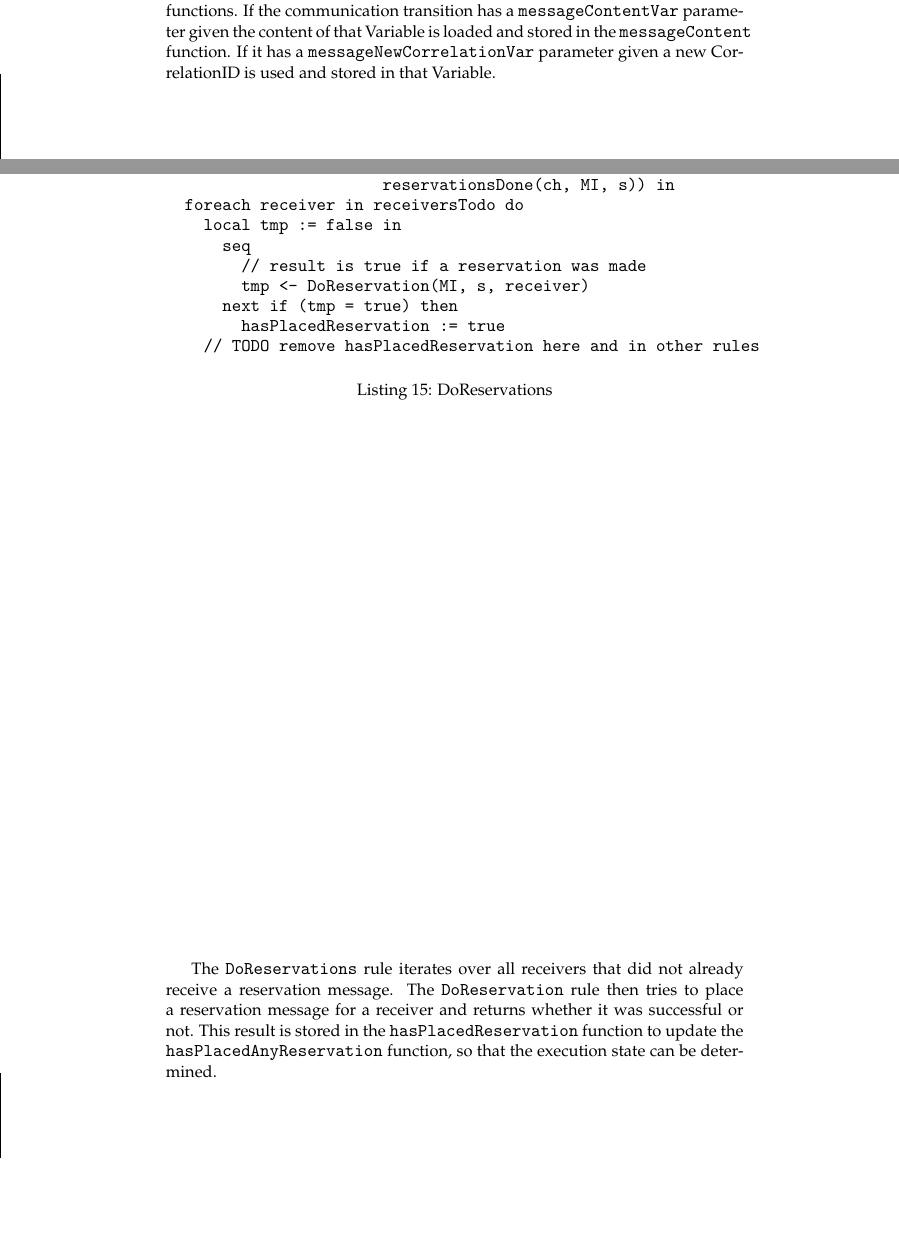
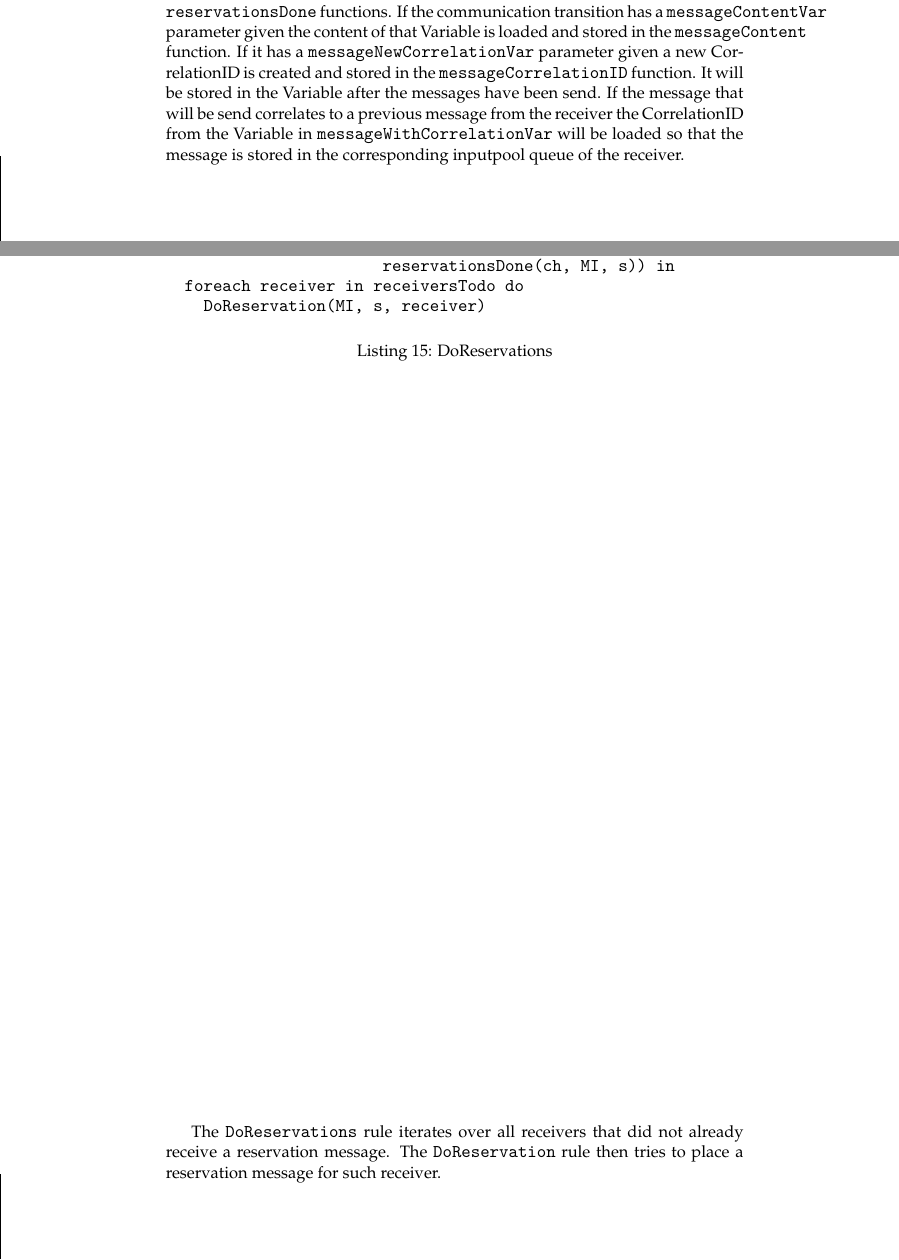
Before and after one commit to I2PM/Standard-Documents-for-Subject-Orientation, a LaTeX thesis (PASS-STandardisierungsdokument/Standardbuch-PASS.tex, which reads PASS-STandardisierungsdokument/TeX_files/chapter03.tex): two parts of pages 50 and 52 of 145 before the commit and two parts of pages 50 and 52 of 147 after it, joined at a grey line, cut so that both start at the same text, the shorter picture padded with empty space. Compiled offline with pdfLaTeX.

Commit message:
3.3 correlationid descriptions

```diff
--- a/PASS-STandardisierungsdokument/TeX_files/chapter03.tex
+++ b/PASS-STandardisierungsdokument/TeX_files/chapter03.tex
@@ -737,14 +736,16 @@ rule StartSend(MI, currentStateNumber) =
 \end{listing}
 
 
-The initialization of the Send Function resets the \asminline{receivers} and
+The initialization of the Send Function resets / initializes the \asminline{receivers} and
 \asminline{reservationsDone} functions.
 If the communication transition has a \asminline{messageContentVar} parameter given the
 content of that Variable is loaded and stored in the \asminline{messageContent}
 function. If it has a \asminline{messageNewCorrelationVar} parameter given
-a new CorrelationID is used and stored in that Variable.
-
-% TODO: include updated semantics: correlationid is stored locally now saved only later on in the variable
+a new CorrelationID is created and stored in the \asminline{messageCorrelationID} function.
+It will be stored in the Variable after the messages have been send.
+If the message that will be send correlates to a previous message from the receiver
+the CorrelationID from the Variable in \asminline{messageWithCorrelationVar} will be loaded
+so that the message is stored in the corresponding inputpool queue of the receiver.
 
 
 \begin{listing}[H]
@@ -819,17 +820,10 @@ function is written by the environment.
 rule DoReservations(MI, currentStateNumber) =
   let ch = channelFor(self),
        s = currentStateNumber in
-  local hasPlacedReservation := false in
   let receiversTodo = (receivers(ch, MI, s) diff
                        reservationsDone(ch, MI, s)) in
   foreach receiver in receiversTodo do
-    local tmp := false in
-      seq
-        // result is true if a reservation was made
-        tmp <- DoReservation(MI, s, receiver)
-      next if (tmp = true) then
-        hasPlacedReservation := true
-    // TODO remove hasPlacedReservation here and in other rules
+    DoReservation(MI, s, receiver)
 \end{minted}
 \caption{DoReservations}
 \label{lst:shortasm:DoReservations}
@@ -839,13 +833,7 @@ rule DoReservations(MI, currentStateNumber) =
 
 The \asminline{DoReservations} rule iterates over all receivers that did not
 already receive a reservation message. The \asminline{DoReservation} rule
-then tries to place a reservation message for a receiver and returns whether
-it was successful or not. This result is stored in the
-\asminline{hasPlacedReservation} function to update the
-\asminline{hasPlacedAnyReservation} function, so that the execution state
-can be determined.
-% TODO: no execution state here in 3.3
-
+then tries to place a reservation message for such receiver.
 
 \begin{listing}[H]
 \begin{minted}{lexer.py:CoreASMLexer -x}
```
Also changed, not shown: PASS-STandardisierungsdokument/Standardbuch-PASS.pdf, PASS-STandardisierungsdokument/TeX_files/chapter03.tex (27 more changed lines), 1 other file.
